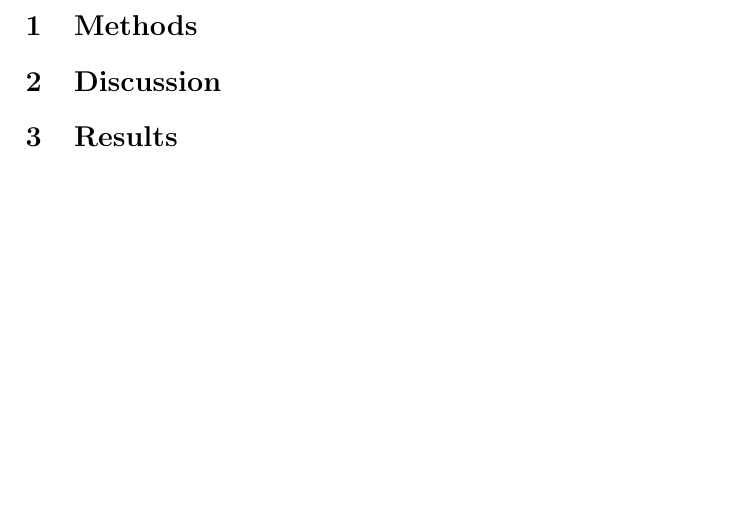
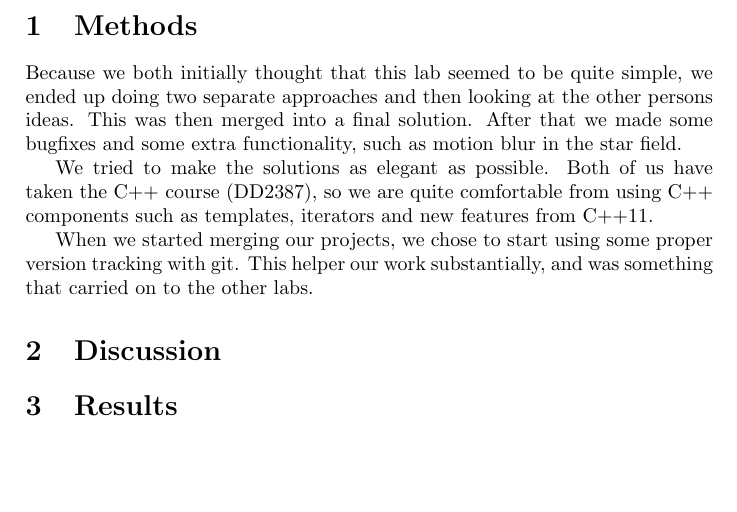
Before and after one commit to kalleand/dgi, a LaTeX document (lab 1/report.tex): part of page 2 of 2, cut so that both start at the same text. Compiled offline with pdfLaTeX.

Commit message:
Write some methods for lab 1.

```diff
--- a/lab 1/report.tex
+++ b/lab 1/report.tex
@@ -16,9 +16,18 @@
 \clearpage
 
 \section{Methods}
+Because we both initially thought that this lab seemed to be quite simple, we ended up doing two separate approaches and then looking at the other persons ideas.
+This was then merged into a final solution.
+After that we made some bugfixes and some extra functionality, such as motion blur in the star field.
+
+We tried to make the solutions as elegant as possible.
+Both of us have taken the C++ course (DD2387), so we are quite comfortable from using C++ components such as templates, iterators and new features from C++11.
+
+When we started merging our projects, we chose to start using some proper version tracking with git. This helper our work substantially, and was something that carried on to the other labs.
 
 \section{Discussion}
 
 \section{Results}
 
+
 \end{document}
```
